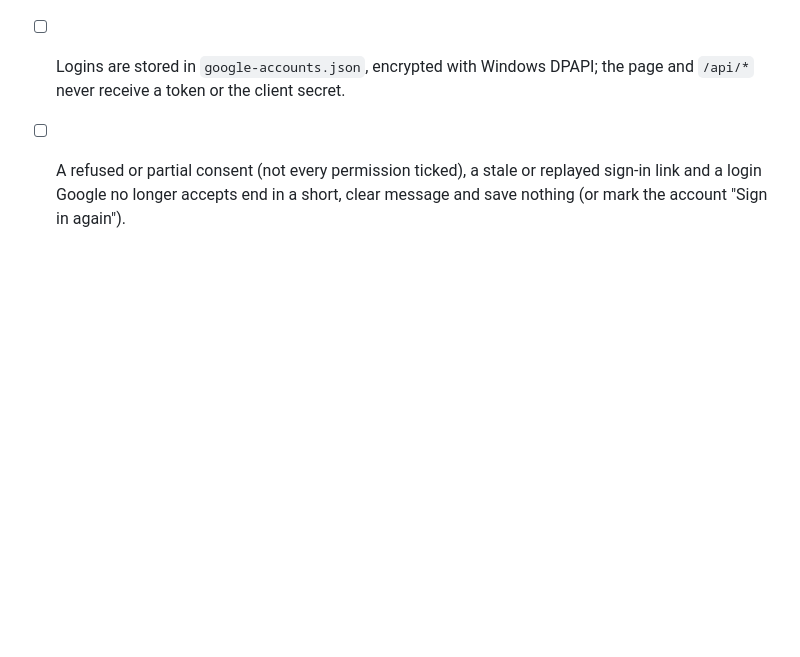
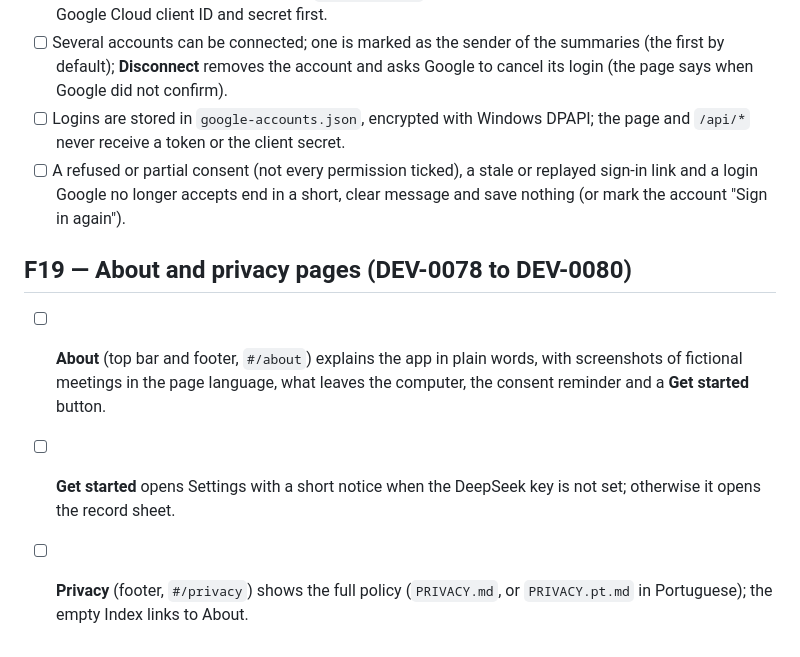
Before and after one commit to venturelli-91/me_transcript, a Markdown page: .claude/docs/features.md, the part around the change. GitHub-like rendering; blank space fills up the shorter version.

```diff
--- a/.claude/docs/features.md
+++ b/.claude/docs/features.md
@@ -192,3 +192,8 @@ Follow-up from the ponytail audit (2026-10-26): pasting keys into a file by hand
 - [ ] Logins are stored in `google-accounts.json`, encrypted with Windows DPAPI; the page and `/api/*` never receive a token or the client secret.
 - [ ] A refused or partial consent (not every permission ticked), a stale or replayed sign-in link and a login Google no longer accepts end in a short,
       clear message and save nothing (or mark the account "Sign in again").
+
+## F19 — About and privacy pages (DEV-0078 to DEV-0080)
+- [ ] **About** (top bar and footer, `#/about`) explains the app in plain words, with screenshots of fictional meetings in the page language, what leaves the computer, the consent reminder and a **Get started** button.
+- [ ] **Get started** opens Settings with a short notice when the DeepSeek key is not set; otherwise it opens the record sheet.
+- [ ] **Privacy** (footer, `#/privacy`) shows the full policy (`PRIVACY.md`, or `PRIVACY.pt.md` in Portuguese); the empty Index links to About.
```
Also changed, not shown: .claude/docs/architecture.md (+1 -0 lines), README.md (+2 -0 lines).
